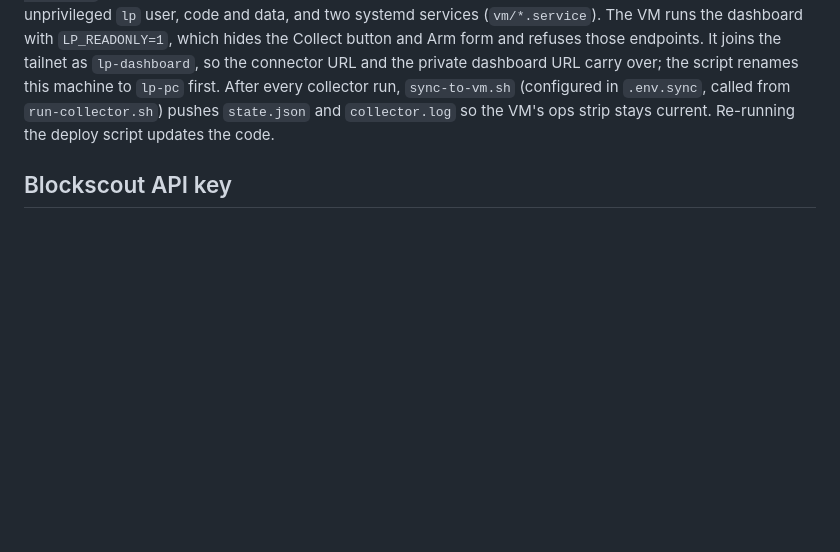
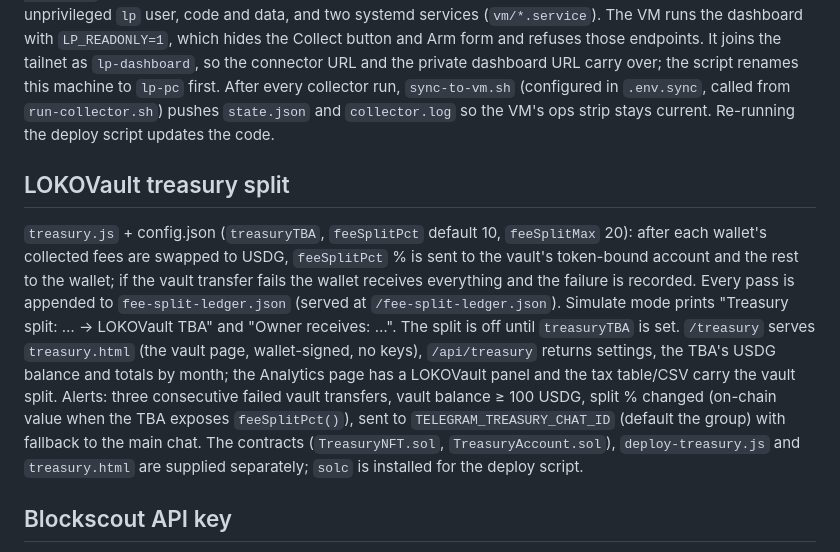
Before and after one commit to Lokoweb3/uniswap-collector, a Markdown page: README.md, the part around the change. GitHub-like rendering; blank space fills up the shorter version.

Commit message:
docs: LOKOVault treasury split
Co-Authored-By: Claude Fable 5.1 <noreply@anthropic.com>
Claude-Session: https://claude.ai/code/session_01M4eDVQMx3BnNnPSDYkTGt3

```diff
--- a/README.md
+++ b/README.md
@@ -231,6 +231,21 @@ carry over; the script renames this machine to `lp-pc` first. After every
 collector run, `sync-to-vm.sh` (configured in `.env.sync`, called from
 `run-collector.sh`) pushes `state.json` and `collector.log` so the VM's ops
 strip stays current. Re-running the deploy script updates the code.
+
+## LOKOVault treasury split
+
+`treasury.js` + config.json (`treasuryTBA`, `feeSplitPct` default 10, `feeSplitMax` 20): after each wallet's
+collected fees are swapped to USDG, `feeSplitPct` % is sent to the vault's token-bound account and the rest
+to the wallet; if the vault transfer fails the wallet receives everything and the failure is recorded.
+Every pass is appended to `fee-split-ledger.json` (served at `/fee-split-ledger.json`). Simulate mode
+prints "Treasury split: … → LOKOVault TBA" and "Owner receives: …". The split is off until `treasuryTBA`
+is set. `/treasury` serves `treasury.html` (the vault page, wallet-signed, no keys), `/api/treasury`
+returns settings, the TBA's USDG balance and totals by month; the Analytics page has a LOKOVault panel
+and the tax table/CSV carry the vault split. Alerts: three consecutive failed vault transfers, vault
+balance ≥ 100 USDG, split % changed (on-chain value when the TBA exposes `feeSplitPct()`), sent to
+`TELEGRAM_TREASURY_CHAT_ID` (default the group) with fallback to the main chat. The contracts
+(`TreasuryNFT.sol`, `TreasuryAccount.sol`), `deploy-treasury.js` and `treasury.html` are supplied
+separately; `solc` is installed for the deploy script.
 
 ## Blockscout API key
 
```
